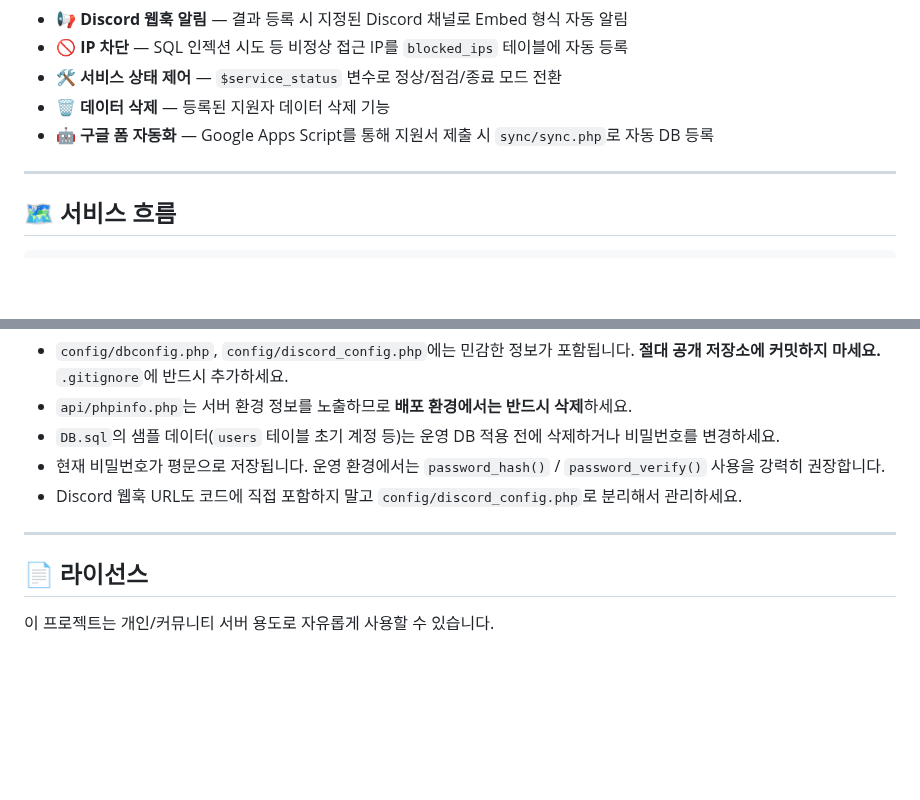
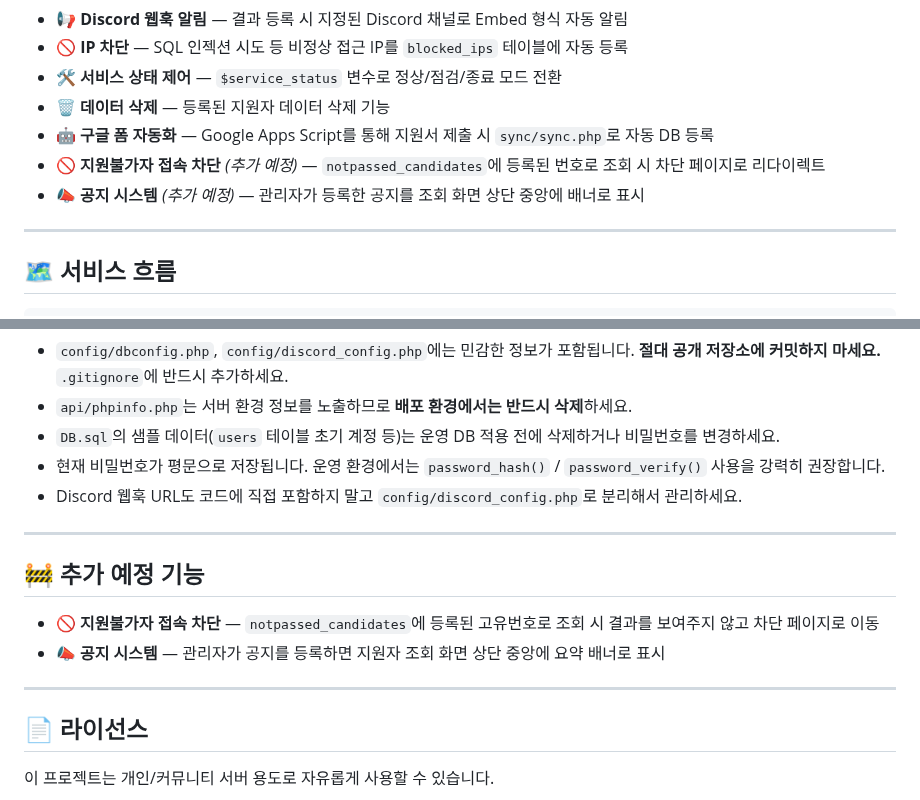
Before and after one commit to hellovend/Application-Status-Page, a Markdown page: README.MD, 2 parts joined by grey strips. GitHub-like rendering; blank space fills up the shorter version.

```diff
--- a/README.MD
+++ b/README.MD
@@ -14,6 +14,8 @@ FiveM 서버의 지원자 합격/불합격을 관리하고, Discord 웹훅을
 - 🛠️ **서비스 상태 제어** — `$service_status` 변수로 정상/점검/종료 모드 전환
 - 🗑️ **데이터 삭제** — 등록된 지원자 데이터 삭제 기능
 - 🤖 **구글 폼 자동화** — Google Apps Script를 통해 지원서 제출 시 `sync/sync.php`로 자동 DB 등록
+- 🚫 **지원불가자 접속 차단** *(추가 예정)* — `notpassed_candidates`에 등록된 번호로 조회 시 차단 페이지로 리다이렉트
+- 📣 **공지 시스템** *(추가 예정)* — 관리자가 등록한 공지를 조회 화면 상단 중앙에 배너로 표시
 
 ---
 
@@ -248,6 +250,13 @@ function onFormSubmit(e) {
 
 ---
 
+## 🚧 추가 예정 기능
+
+- 🚫 **지원불가자 접속 차단** — `notpassed_candidates`에 등록된 고유번호로 조회 시 결과를 보여주지 않고 차단 페이지로 이동
+- 📣 **공지 시스템** — 관리자가 공지를 등록하면 지원자 조회 화면 상단 중앙에 요약 배너로 표시
+
+---
+
 ## 📄 라이선스
 
 이 프로젝트는 개인/커뮤니티 서버 용도로 자유롭게 사용할 수 있습니다.
```
